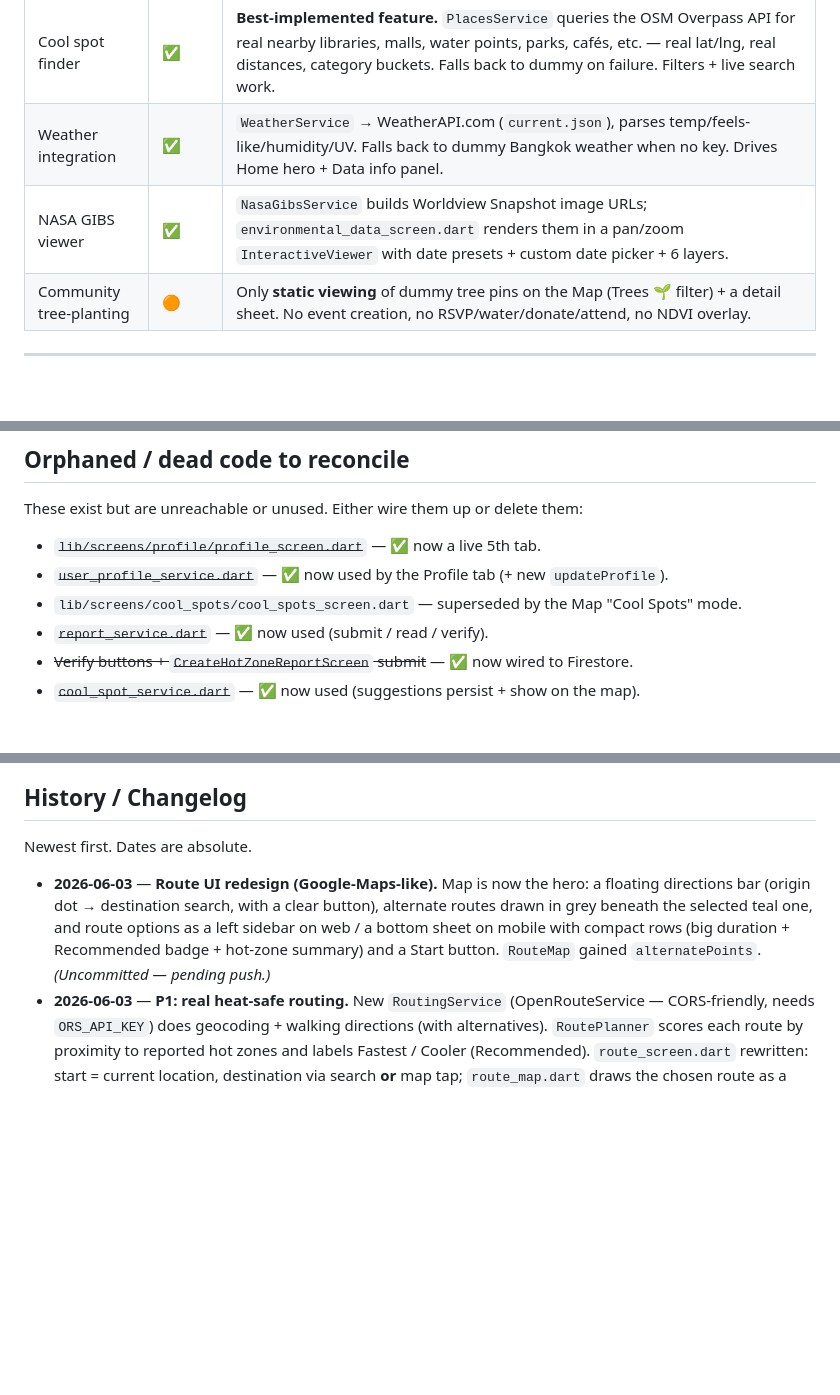
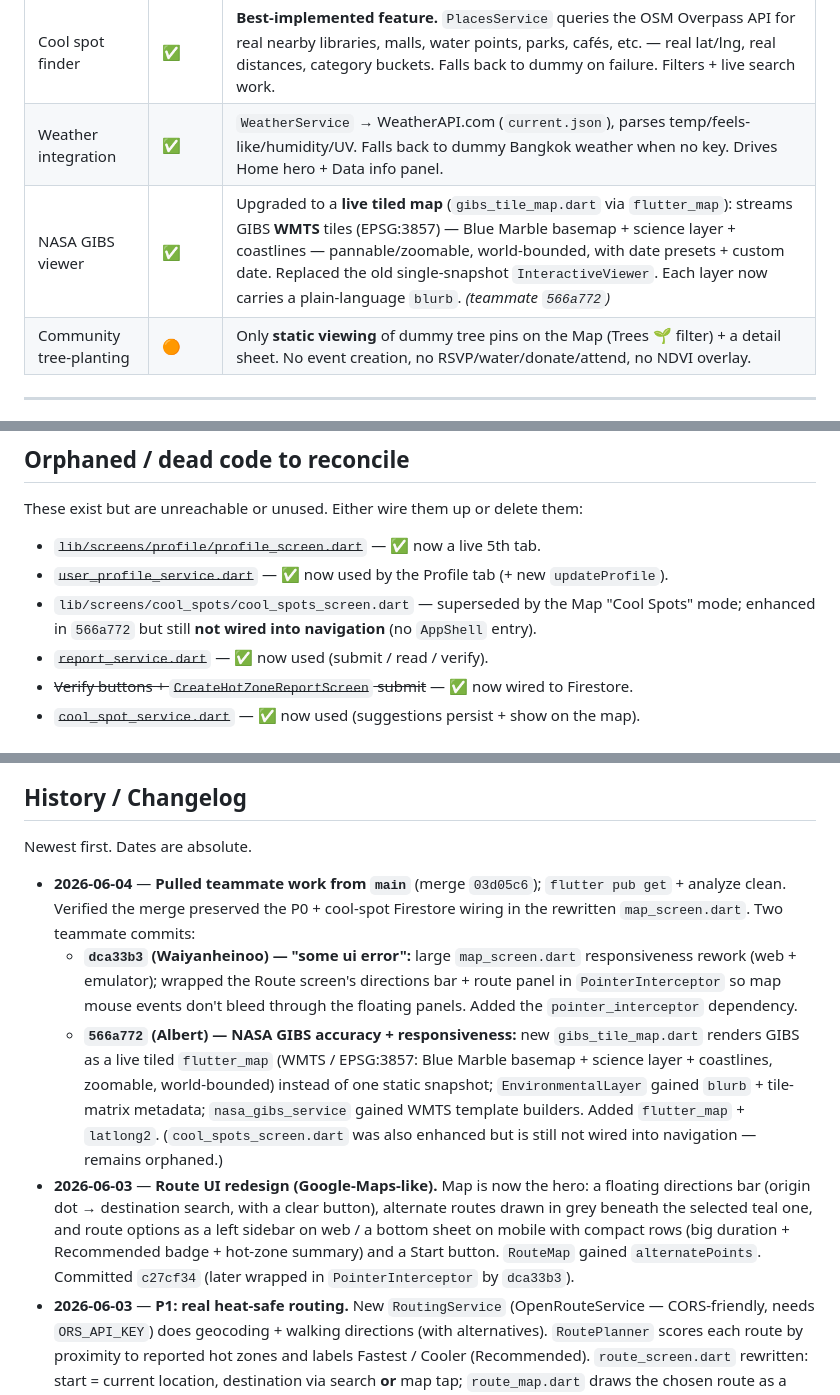
Before and after one commit to MiDtsuki/CoolRoute, a Markdown page: PROJECT_STATUS.md, 3 parts joined by grey strips. Drawn GitHub-style; blank space fills up the shorter version.

Commit message:
docs: sync PROJECT_STATUS with merged NASA GIBS tile map + map/route UI fixes

```diff
--- a/PROJECT_STATUS.md
+++ b/PROJECT_STATUS.md
@@ -94,7 +94,7 @@ Remaining gaps are mostly P2: tree-planting events, an NDVI layer, and persisted
 | Community hot zone reports | ✅ | Reports now **persist to Firestore**. `ReportSpotSheet` (Map) drops an optimistic pin then writes via `ReportService.submitHotZoneReport()`; `CreateHotZoneReportScreen` (Home, now with field controllers) writes too. Map + Home **read** reports via `getHotZoneReports()`. Both bump the author's `reportCount`. |
 | Cool spot finder | ✅ | **Best-implemented feature.** `PlacesService` queries the OSM Overpass API for real nearby libraries, malls, water points, parks, cafés, etc. — real lat/lng, real distances, category buckets. Falls back to dummy on failure. Filters + live search work. |
 | Weather integration | ✅ | `WeatherService` → WeatherAPI.com (`current.json`), parses temp/feels-like/humidity/UV. Falls back to dummy Bangkok weather when no key. Drives Home hero + Data info panel. |
-| NASA GIBS viewer | ✅ | `NasaGibsService` builds Worldview Snapshot image URLs; `environmental_data_screen.dart` renders them in a pan/zoom `InteractiveViewer` with date presets + custom date picker + 6 layers. |
+| NASA GIBS viewer | ✅ | Upgraded to a **live tiled map** (`gibs_tile_map.dart` via `flutter_map`): streams GIBS **WMTS** tiles (EPSG:3857) — Blue Marble basemap + science layer + coastlines — pannable/zoomable, world-bounded, with date presets + custom date. Replaced the old single-snapshot `InteractiveViewer`. Each layer now carries a plain-language `blurb`. *(teammate `566a772`)* |
 | Community tree-planting | 🟠 | Only **static viewing** of dummy tree pins on the Map (Trees 🌱 filter) + a detail sheet. No event creation, no RSVP/water/donate/attend, no NDVI overlay. |
 
 ---
@@ -145,7 +145,8 @@ create requires auth, updates limited to `verifications` / `verifiedBy`, no dele
 These exist but are unreachable or unused. Either wire them up or delete them:
 - ~~`lib/screens/profile/profile_screen.dart`~~ — ✅ now a live 5th tab.
 - ~~`user_profile_service.dart`~~ — ✅ now used by the Profile tab (+ new `updateProfile`).
-- `lib/screens/cool_spots/cool_spots_screen.dart` — superseded by the Map "Cool Spots" mode.
+- `lib/screens/cool_spots/cool_spots_screen.dart` — superseded by the Map "Cool Spots" mode;
+  enhanced in `566a772` but still **not wired into navigation** (no `AppShell` entry).
 - ~~`report_service.dart`~~ — ✅ now used (submit / read / verify).
 - ~~Verify buttons + `CreateHotZoneReportScreen` submit~~ — ✅ now wired to Firestore.
 - ~~`cool_spot_service.dart`~~ — ✅ now used (suggestions persist + show on the map).
@@ -209,11 +210,25 @@ falls back to the dummy-data prototype path if not configured. `flutter analyze`
 
 Newest first. Dates are absolute.
 
+- **2026-06-04** — **Pulled teammate work from `main`** (merge `03d05c6`); `flutter pub get` +
+  analyze clean. Verified the merge preserved the P0 + cool-spot Firestore wiring in the rewritten
+  `map_screen.dart`. Two teammate commits:
+  - **`dca33b3` (Waiyanheinoo) — "some ui error":** large `map_screen.dart` responsiveness rework
+    (web + emulator); wrapped the Route screen's directions bar + route panel in
+    `PointerInterceptor` so map mouse events don't bleed through the floating panels. Added the
+    `pointer_interceptor` dependency.
+  - **`566a772` (Albert) — NASA GIBS accuracy + responsiveness:** new `gibs_tile_map.dart` renders
+    GIBS as a live tiled `flutter_map` (WMTS / EPSG:3857: Blue Marble basemap + science layer +
+    coastlines, zoomable, world-bounded) instead of one static snapshot; `EnvironmentalLayer`
+    gained `blurb` + tile-matrix metadata; `nasa_gibs_service` gained WMTS template builders.
+    Added `flutter_map` + `latlong2`. (`cool_spots_screen.dart` was also enhanced but is still
+    not wired into navigation — remains orphaned.)
 - **2026-06-03** — **Route UI redesign (Google-Maps-like).** Map is now the hero: a floating
   directions bar (origin dot → destination search, with a clear button), alternate routes drawn
   in grey beneath the selected teal one, and route options as a left sidebar on web / a bottom
   sheet on mobile with compact rows (big duration + Recommended badge + hot-zone summary) and a
-  Start button. `RouteMap` gained `alternatePoints`. *(Uncommitted — pending push.)*
+  Start button. `RouteMap` gained `alternatePoints`. Committed `c27cf34` (later wrapped in
+  `PointerInterceptor` by `dca33b3`).
 - **2026-06-03** — **P1: real heat-safe routing.** New `RoutingService` (OpenRouteService —
   CORS-friendly, needs `ORS_API_KEY`) does geocoding + walking directions (with alternatives).
   `RoutePlanner` scores each route by proximity to reported hot zones and labels Fastest / Cooler
```
Also changed, not shown: other parts of PROJECT_STATUS.md (+2 -2 lines).
